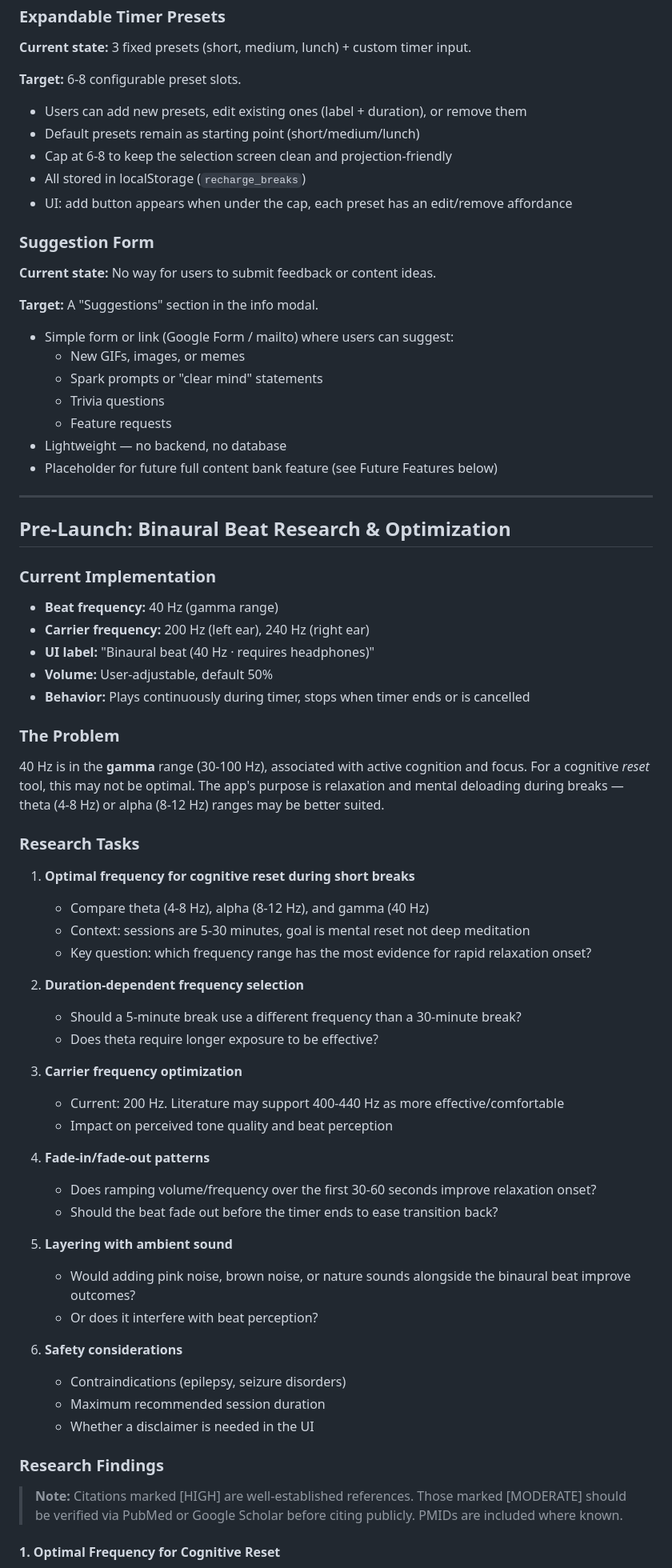
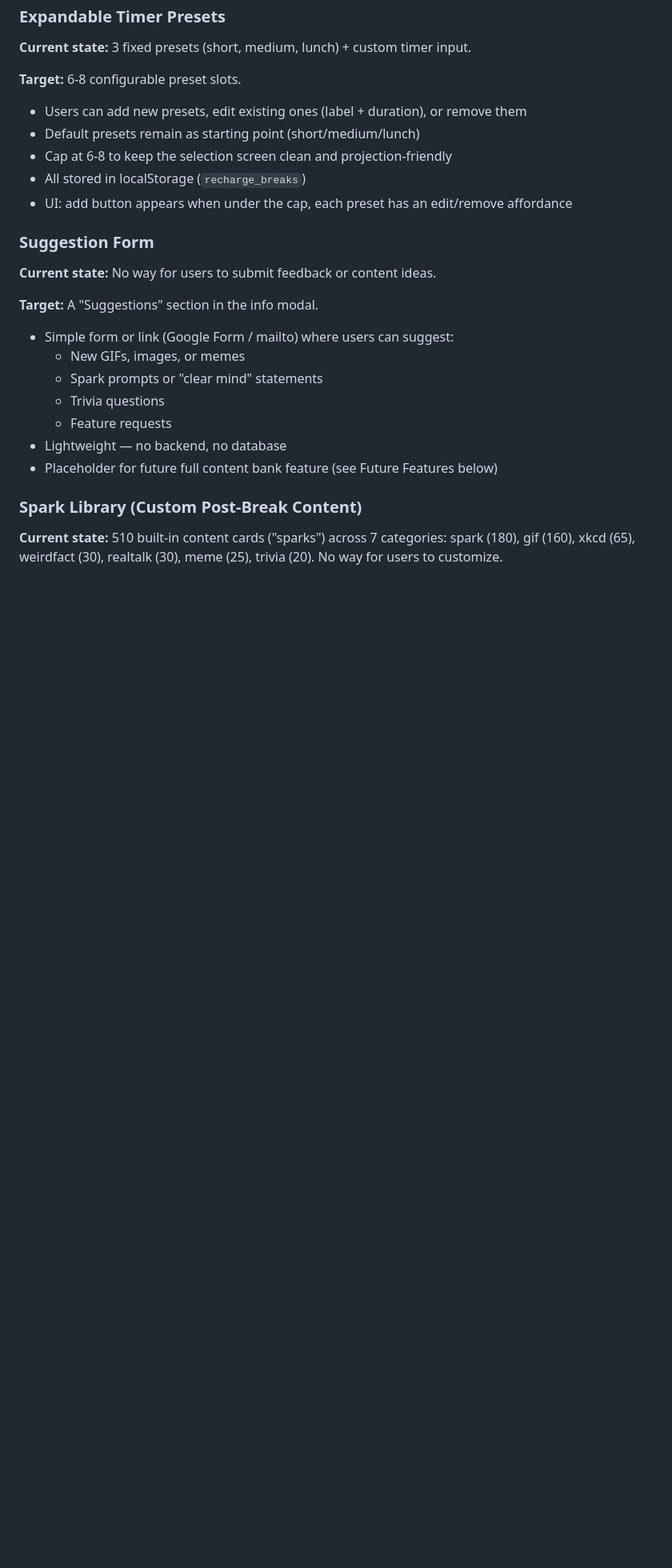
Before and after one commit to topherbc/recharge-timer, a Markdown page: ROADMAP.md, the part around one of its changes. Shown at 80% size. GitHub-like rendering; blank space fills up the shorter version.

```diff
--- a/ROADMAP.md
+++ b/ROADMAP.md
@@ -44,53 +44,7 @@ Recharge Timer is a cognitive reset tool — not just a break timer. It combines
 - Lightweight — no backend, no database
 - Placeholder for future full content bank feature (see Future Features below)
 
----
+### Spark Library (Custom Post-Break Content)
 
-## Pre-Launch: Binaural Beat Research & Optimization
+**Current state:** 510 built-in content cards ("sparks") across 7 categories: spark (180), gif (160), xkcd (65), weirdfact (30), realtalk (30), meme (25), trivia (20). No way for users to customize.
 
-### Current Implementation
-
-- **Beat frequency:** 40 Hz (gamma range)
-- **Carrier frequency:** 200 Hz (left ear), 240 Hz (right ear)
-- **UI label:** "Binaural beat (40 Hz · requires headphones)"
-- **Volume:** User-adjustable, default 50%
-- **Behavior:** Plays continuously during timer, stops when timer ends or is cancelled
-
-### The Problem
-
-40 Hz is in the **gamma** range (30-100 Hz), associated with active cognition and focus. For a cognitive *reset* tool, this may not be optimal. The app's purpose is relaxation and mental deloading during breaks — theta (4-8 Hz) or alpha (8-12 Hz) ranges may be better suited.
-
-### Research Tasks
-
-1. **Optimal frequency for cognitive reset during short breaks**
-   - Compare theta (4-8 Hz), alpha (8-12 Hz), and gamma (40 Hz)
-   - Context: sessions are 5-30 minutes, goal is mental reset not deep meditation
-   - Key question: which frequency range has the most evidence for rapid relaxation onset?
-
-2. **Duration-dependent frequency selection**
-   - Should a 5-minute break use a different frequency than a 30-minute break?
-   - Does theta require longer exposure to be effective?
-
-3. **Carrier frequency optimization**
-   - Current: 200 Hz. Literature may support 400-440 Hz as more effective/comfortable
-   - Impact on perceived tone quality and beat perception
-
-4. **Fade-in/fade-out patterns**
-   - Does ramping volume/frequency over the first 30-60 seconds improve relaxation onset?
-   - Should the beat fade out before the timer ends to ease transition back?
-
-5. **Layering with ambient sound**
-   - Would adding pink noise, brown noise, or nature sounds alongside the binaural beat improve outcomes?
-   - Or does it interfere with beat perception?
-
-6. **Safety considerations**
-   - Contraindications (epilepsy, seizure disorders)
-   - Maximum recommended session duration
-   - Whether a disclaimer is needed in the UI
-
-### Research Findings
-
-> **Note:** Citations marked [HIGH] are well-established references. Those marked [MODERATE] should be verified via PubMed or Google Scholar before citing publicly. PMIDs are included where known.
-
-#### 1. Optimal Frequency for Cognitive Reset
-
```
Also changed, not shown: other parts of ROADMAP.md (+13 -65 lines).
